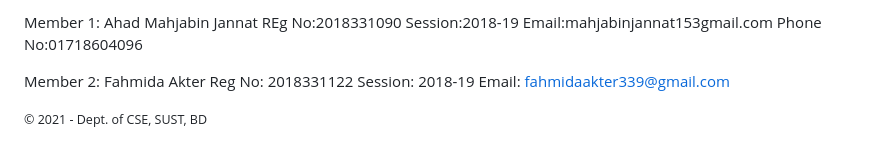
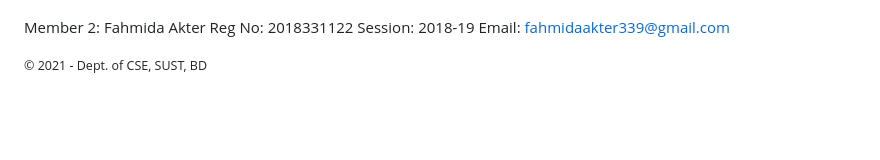
Before and after one commit to fahmida122/Couple-Search, a Markdown page: README.md, the part around one of its changes. GitHub-like rendering; blank space fills up the shorter version.

```diff
--- a/README.md
+++ b/README.md
@@ -100,9 +107,5 @@ Group Name:Team Ailsha
 
-Member 1: Ahad Mahjabin Jannat
-REg No:2018331090
-Session:2018-19
-Email:mahjabinjannat153gmail.com
-Phone No:01718604096
+
 
 Member 2: Fahmida Akter
 Reg No: 2018331122
```
Also changed, not shown: other parts of README.md (+30 -23 lines).
